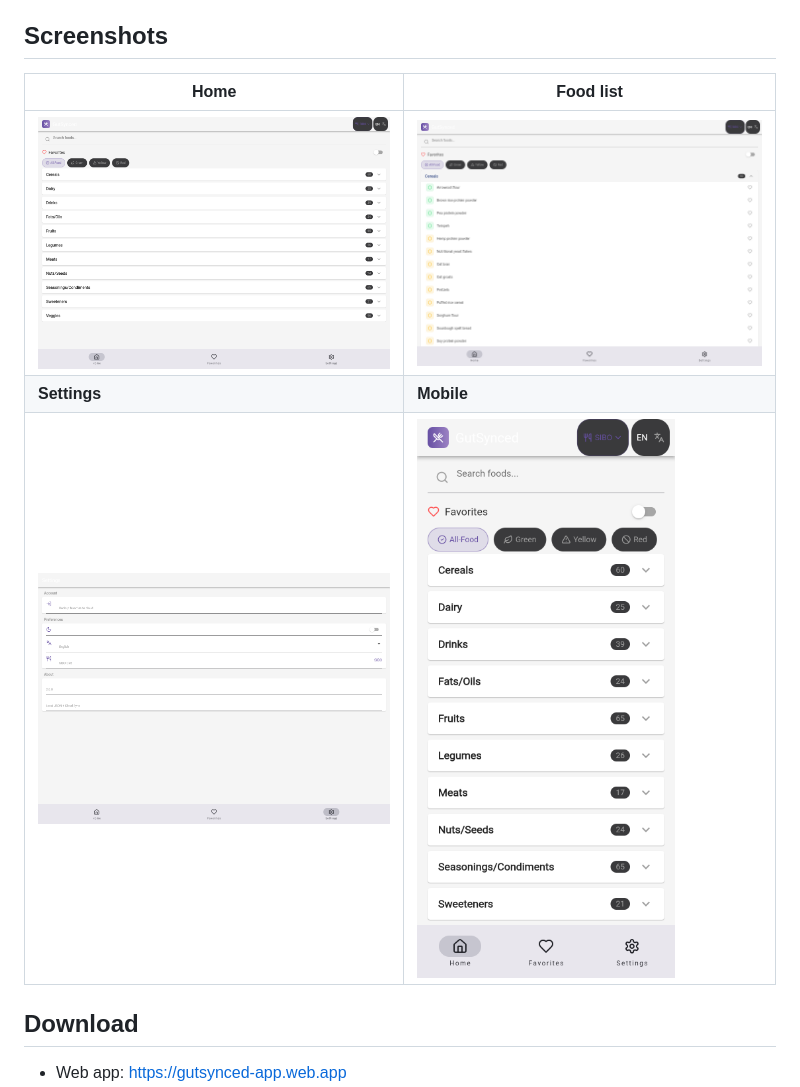
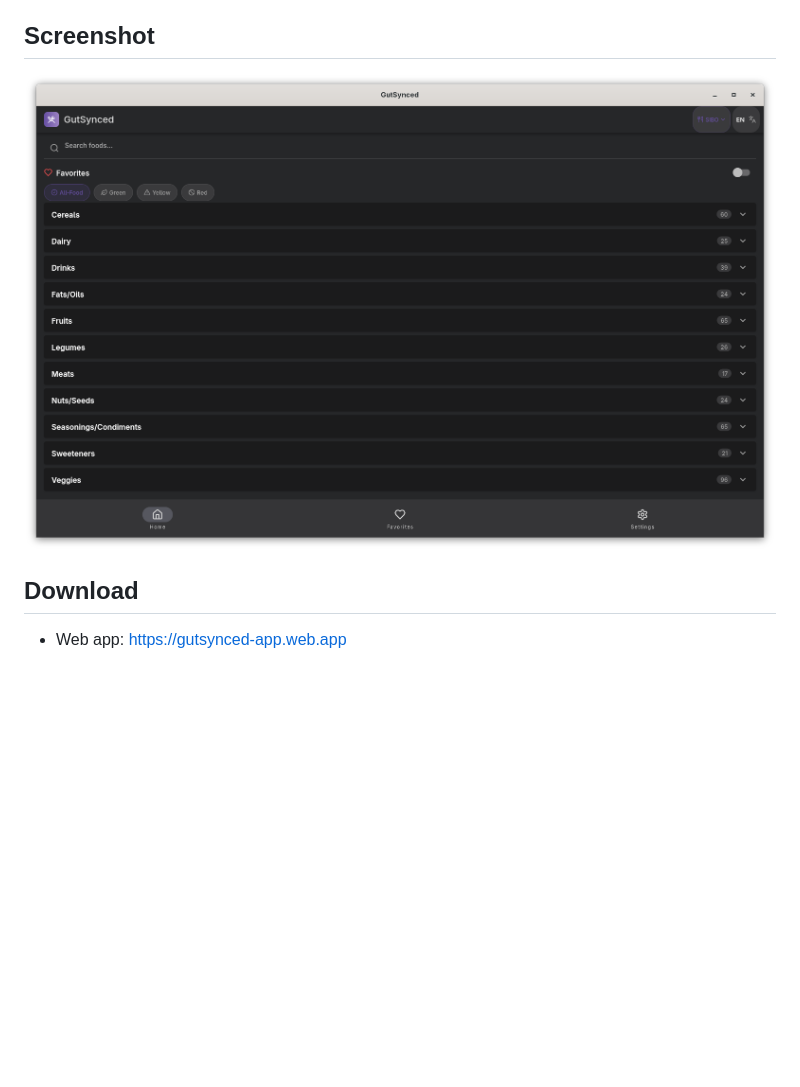
Before and after one commit to shipschematic/gut-synced-app, a Markdown page: README.md, the part around the change. GitHub-like rendering; pictures changed too: assets/screenshots/app.png (added), assets/screenshots/food-list.png (deleted), assets/screenshots/home.png (deleted); blank space fills up the shorter version.

Commit message:
docs: use single app screenshot in README

```diff
--- a/README.md
+++ b/README.md
@@ -12,13 +12,9 @@ GutSynced is a Flutter app for checking foods against four gut-health diets: **S
 - Light and dark themes.
 - Runs on Android, iOS, web, Windows, macOS, and Linux.
 
-## Screenshots
+## Screenshot
 
-| Home | Food list |
-|---|---|
-| ![Home](assets/screenshots/home.png) | ![Food list](assets/screenshots/food-list.png) |
-| **Settings** | **Mobile** |
-| ![Settings](assets/screenshots/settings.png) | ![Mobile](assets/screenshots/mobile.png) |
+![GutSynced](assets/screenshots/app.png)
 
 ## Download
 
```
